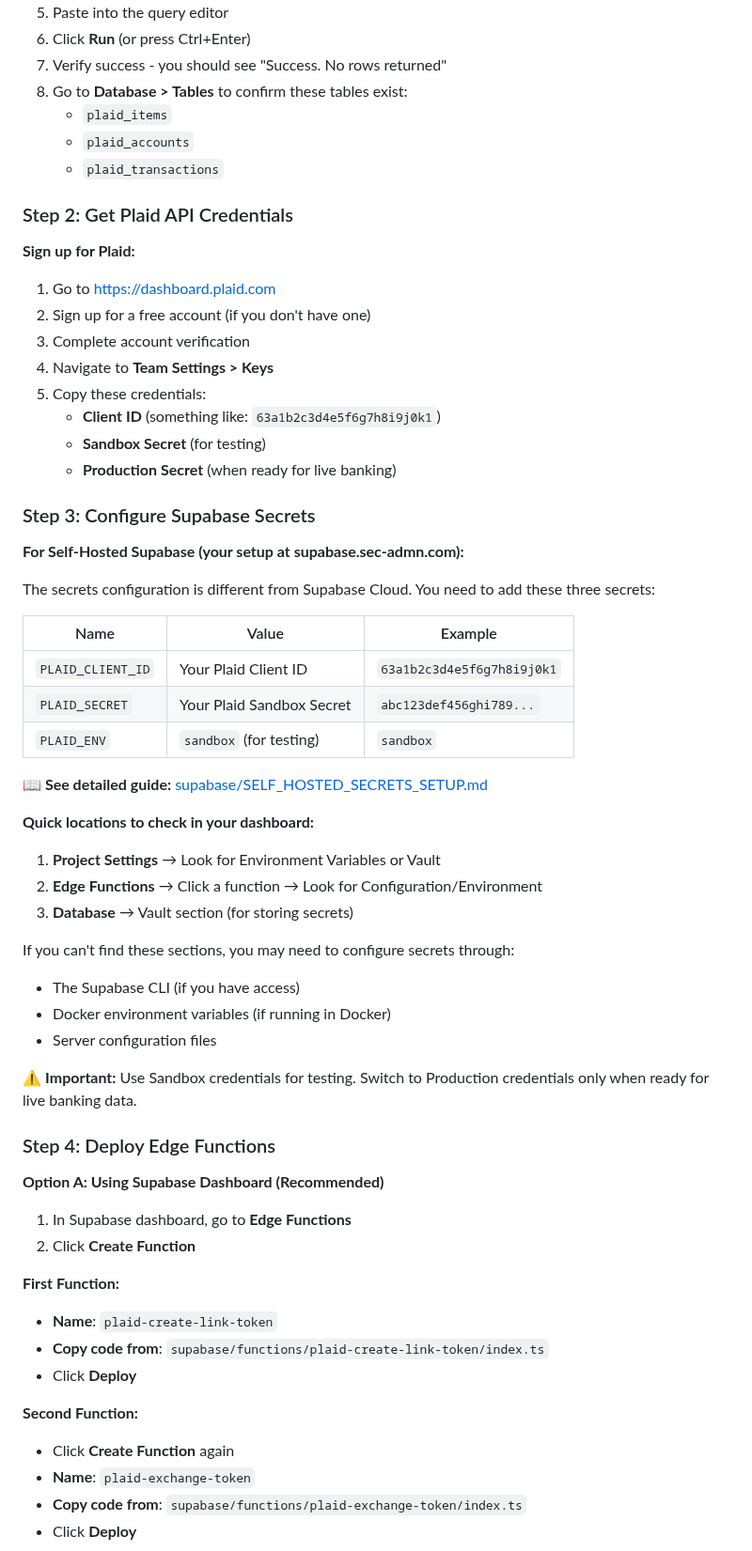
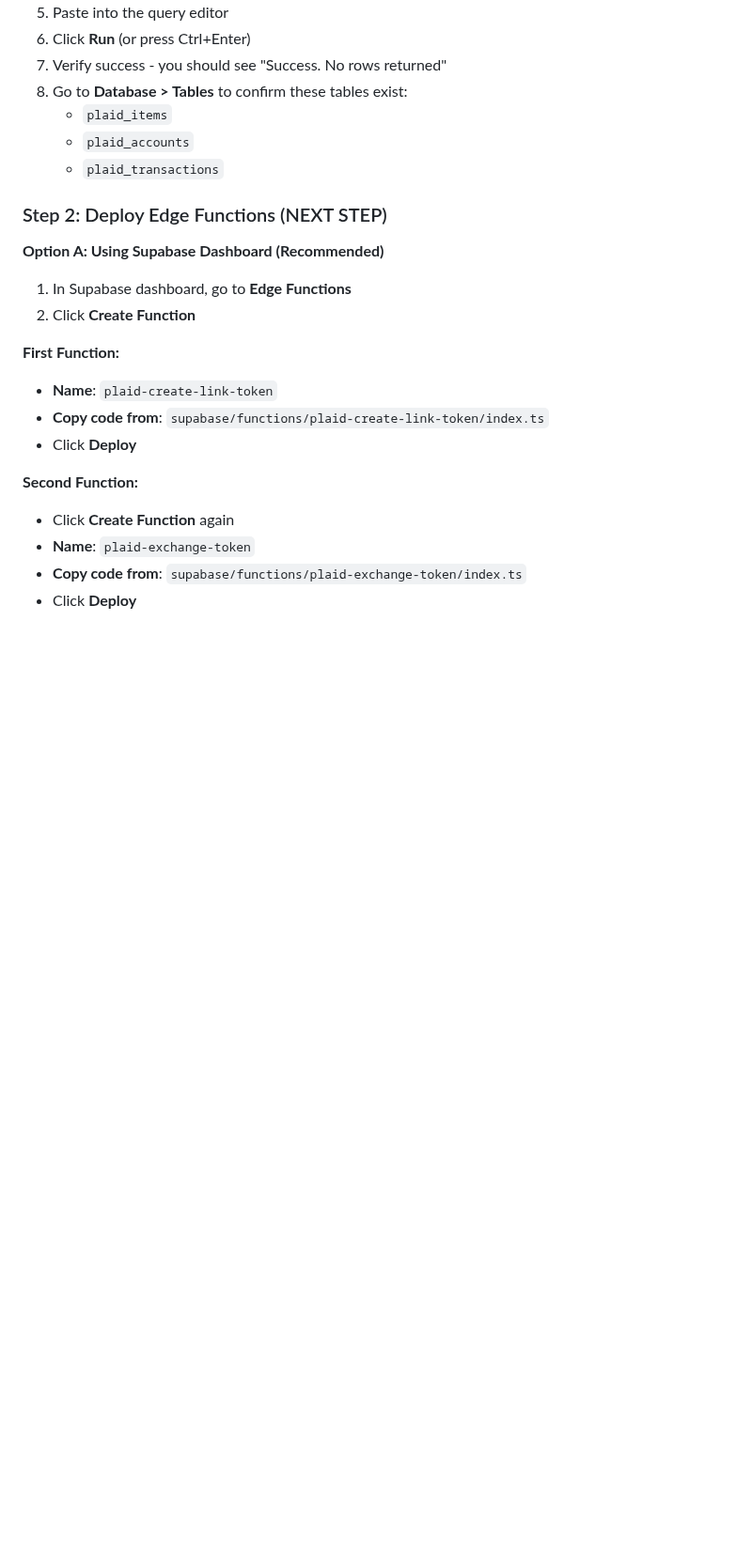
Before and after one commit to oxfordpierpont/Budgetura, a Markdown page: DEPLOYMENT_STEPS.md, the part around one of its changes. Shown at 94% size. Rendered like a GitHub page; blank space fills up the shorter version.

```diff
--- a/DEPLOYMENT_STEPS.md
+++ b/DEPLOYMENT_STEPS.md
@@ -34,45 +47,7 @@
    - `plaid_accounts`
    - `plaid_transactions`
 
-### Step 2: Get Plaid API Credentials
-
-**Sign up for Plaid:**
-1. Go to https://dashboard.plaid.com
-2. Sign up for a free account (if you don't have one)
-3. Complete account verification
-4. Navigate to **Team Settings > Keys**
-5. Copy these credentials:
-   - **Client ID** (something like: `63a1b2c3d4e5f6g7h8i9j0k1`)
-   - **Sandbox Secret** (for testing)
-   - **Production Secret** (when ready for live banking)
-
-### Step 3: Configure Supabase Secrets
-
-**For Self-Hosted Supabase (your setup at supabase.sec-admn.com):**
-
-The secrets configuration is different from Supabase Cloud. You need to add these three secrets:
-
-| Name | Value | Example |
-|------|-------|---------|
-| `PLAID_CLIENT_ID` | Your Plaid Client ID | `63a1b2c3d4e5f6g7h8i9j0k1` |
-| `PLAID_SECRET` | Your Plaid Sandbox Secret | `abc123def456ghi789...` |
-| `PLAID_ENV` | `sandbox` (for testing) | `sandbox` |
-
-**📖 See detailed guide:** [supabase/SELF_HOSTED_SECRETS_SETUP.md](supabase/SELF_HOSTED_SECRETS_SETUP.md)
-
-**Quick locations to check in your dashboard:**
-1. **Project Settings** → Look for Environment Variables or Vault
-2. **Edge Functions** → Click a function → Look for Configuration/Environment
-3. **Database** → Vault section (for storing secrets)
-
-If you can't find these sections, you may need to configure secrets through:
-- The Supabase CLI (if you have access)
-- Docker environment variables (if running in Docker)
-- Server configuration files
-
-⚠️ **Important:** Use Sandbox credentials for testing. Switch to Production credentials only when ready for live banking data.
-
-### Step 4: Deploy Edge Functions
+### Step 2: Deploy Edge Functions (NEXT STEP)
 
 **Option A: Using Supabase Dashboard (Recommended)**
 
```
Also changed, not shown: other parts of DEPLOYMENT_STEPS.md (+17 -14 lines).
